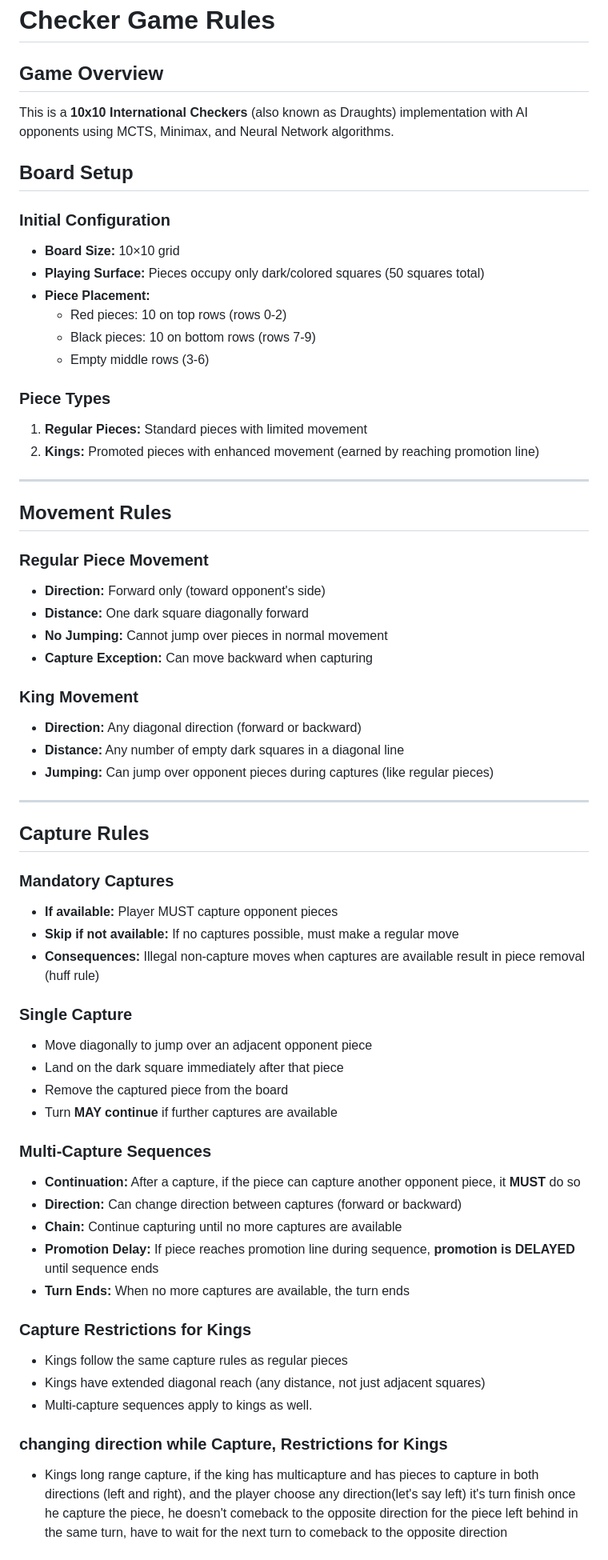
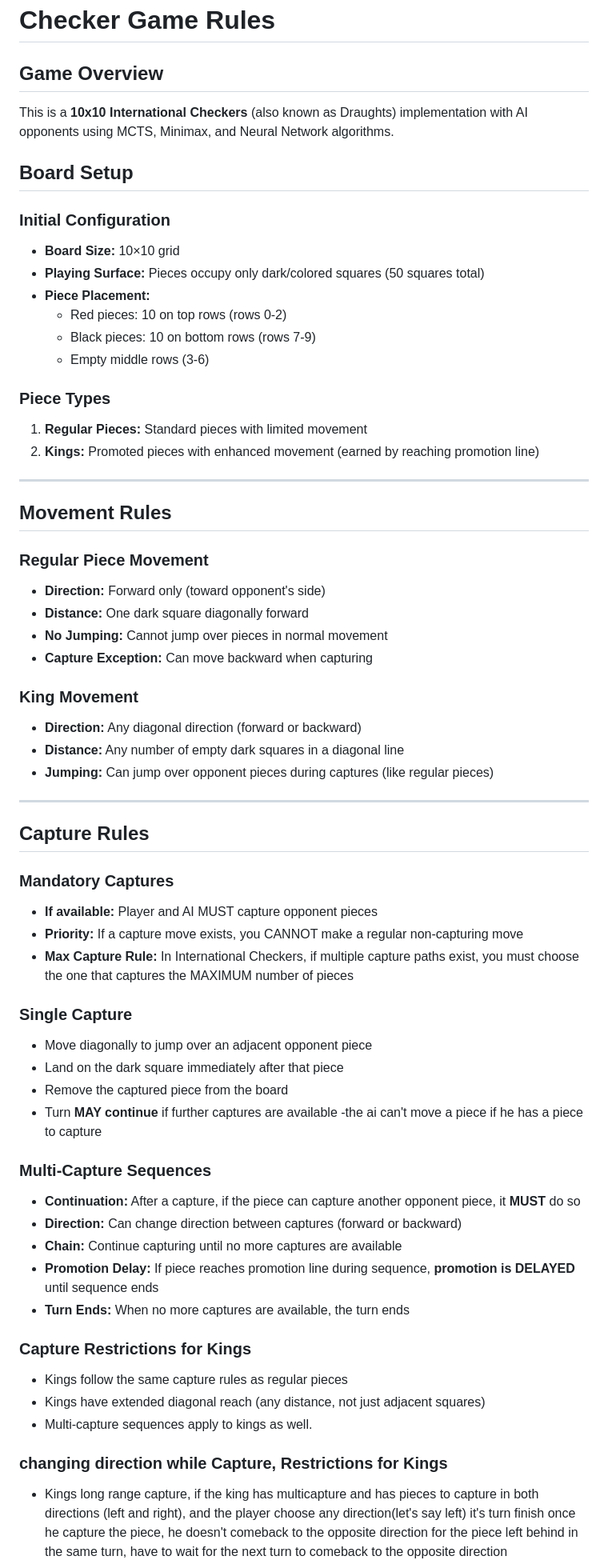
Before and after one commit to joviva/viloria-checkers-ai, a Markdown page: GAME_RULES.md, the part around one of its changes. Shown at 80% size. Rendered like a GitHub page.

Commit message:
Clarify mandatory capture rules in documentation

```diff
--- a/GAME_RULES.md
+++ b/GAME_RULES.md
@@ -1,11 +1,13 @@
 # Checker Game Rules
 
 ## Game Overview
+
 This is a **10x10 International Checkers** (also known as Draughts) implementation with AI opponents using MCTS, Minimax, and Neural Network algorithms.
 
 ## Board Setup
 
 ### Initial Configuration
+
 - **Board Size:** 10×10 grid
 - **Playing Surface:** Pieces occupy only dark/colored squares (50 squares total)
 - **Piece Placement:**
@@ -14,6 +16,7 @@ This is a **10x10 International Checkers** (also known as Draughts) implementati
   - Empty middle rows (3-6)
 
 ### Piece Types
+
 1. **Regular Pieces:** Standard pieces with limited movement
 2. **Kings:** Promoted pieces with enhanced movement (earned by reaching promotion line)
 
@@ -22,12 +25,14 @@ This is a **10x10 International Checkers** (also known as Draughts) implementati
 ## Movement Rules
 
 ### Regular Piece Movement
+
 - **Direction:** Forward only (toward opponent's side)
 - **Distance:** One dark square diagonally forward
 - **No Jumping:** Cannot jump over pieces in normal movement
 - **Capture Exception:** Can move backward when capturing
 
 ### King Movement
+
 - **Direction:** Any diagonal direction (forward or backward)
 - **Distance:** Any number of empty dark squares in a diagonal line
 - **Jumping:** Can jump over opponent pieces during captures (like regular pieces)
@@ -37,17 +42,21 @@ This is a **10x10 International Checkers** (also known as Draughts) implementati
 ## Capture Rules
 
 ### Mandatory Captures
-- **If available:** Player MUST capture opponent pieces
-- **Skip if not available:** If no captures possible, must make a regular move
-- **Consequences:** Illegal non-capture moves when captures are available result in piece removal (huff rule)
+
+- **If available:** Player and AI MUST capture opponent pieces
+- **Priority:** If a capture move exists, you CANNOT make a regular non-capturing move
+- **Max Capture Rule:** In International Checkers, if multiple capture paths exist, you must choose the one that captures the MAXIMUM number of pieces
 
 ### Single Capture
+
 - Move diagonally to jump over an adjacent opponent piece
 - Land on the dark square immediately after that piece
 - Remove the captured piece from the board
 - Turn **MAY continue** if further captures are available
+  -the ai can't move a piece if he has a piece to capture
 
 ### Multi-Capture Sequences
+
 - **Continuation:** After a capture, if the piece can capture another opponent piece, it **MUST** do so
 - **Direction:** Can change direction between captures (forward or backward)
 - **Chain:** Continue capturing until no more captures are available
@@ -55,8 +64,11 @@ This is a **10x10 International Checkers** (also known as Draughts) implementati
 - **Turn Ends:** When no more captures are available, the turn ends
 
 ### Capture Restrictions for Kings
+
 - Kings follow the same capture rules as regular pieces
 - Kings have extended diagonal reach (any distance, not just adjacent squares)
 - Multi-capture sequences apply to kings as well.
+
 ### changing direction while Capture, Restrictions for Kings
+
 - Kings long range capture, if the king has multicapture and has pieces to capture in both directions (left and right), and the player choose any direction(let's say left) it's turn finish once he capture the piece, he doesn't comeback to the opposite direction for the piece left behind in the same turn, have to wait for the next turn to comeback to the opposite direction
```
Also changed, not shown: other parts of GAME_RULES.md (+43 -9 lines).
